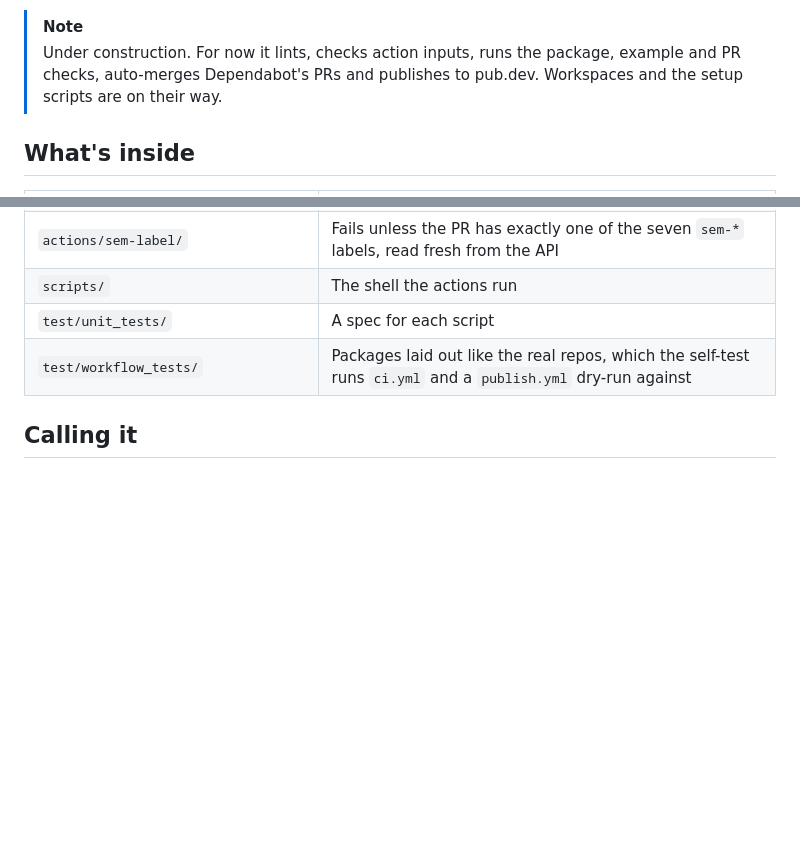
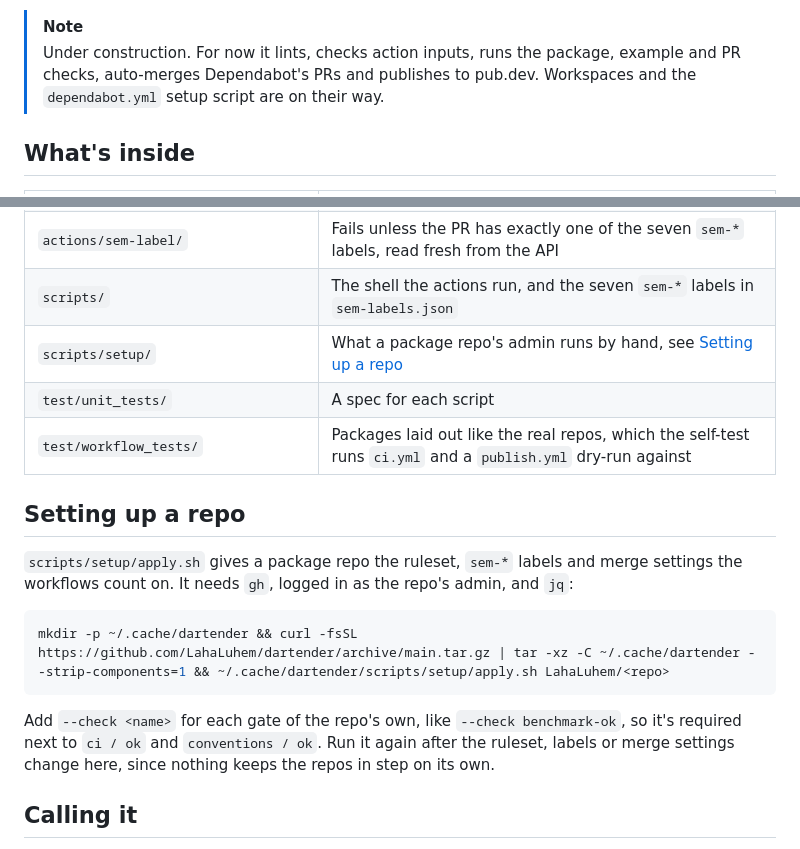
Before and after one commit to LahaLuhem/dartender, a Markdown page: README.md, 2 parts joined by grey strips. GitHub-like rendering; blank space fills up the shorter version.

Commit message:
docs: repo setup

````diff
--- a/README.md
+++ b/README.md
@@ -4,8 +4,8 @@ A bartender for Dart: one bar, serves every pub the same drinks the same pour.
 
 > [!NOTE]
 > Under construction. For now it lints, checks action inputs, runs the package, example and PR
-> checks, auto-merges Dependabot's PRs and publishes to pub.dev. Workspaces and the setup scripts
-> are on their way.
+> checks, auto-merges Dependabot's PRs and publishes to pub.dev. Workspaces and the
+> `dependabot.yml` setup script are on their way.
 
 ## What's inside
 
@@ -22,9 +22,23 @@ A bartender for Dart: one bar, serves every pub the same drinks the same pour.
 | `actions/branch-name/` | Fails on a PR branch that isn't named `<type>/#<issue>-<name>` |
 | `actions/commit-conventions/` | Fails on a blank PR description, a merge commit, or a commit subject over 82 characters |
 | `actions/sem-label/` | Fails unless the PR has exactly one of the seven `sem-*` labels, read fresh from the API |
-| `scripts/` | The shell the actions run |
+| `scripts/` | The shell the actions run, and the seven `sem-*` labels in `sem-labels.json` |
+| `scripts/setup/` | What a package repo's admin runs by hand, see [Setting up a repo](#setting-up-a-repo) |
 | `test/unit_tests/` | A spec for each script |
 | `test/workflow_tests/` | Packages laid out like the real repos, which the self-test runs `ci.yml` and a `publish.yml` dry-run against |
+
+## Setting up a repo
+
+`scripts/setup/apply.sh` gives a package repo the ruleset, `sem-*` labels and merge settings the
+workflows count on. It needs `gh`, logged in as the repo's admin, and `jq`:
+
+```bash
+mkdir -p ~/.cache/dartender && curl -fsSL https://github.com/LahaLuhem/dartender/archive/main.tar.gz | tar -xz -C ~/.cache/dartender --strip-components=1 && ~/.cache/dartender/scripts/setup/apply.sh LahaLuhem/<repo>
+```
+
+Add `--check <name>` for each gate of the repo's own, like `--check benchmark-ok`, so it's required
+next to `ci / ok` and `conventions / ok`. Run it again after the ruleset, labels or merge settings
+change here, since nothing keeps the repos in step on its own.
 
 ## Calling it
 
````
